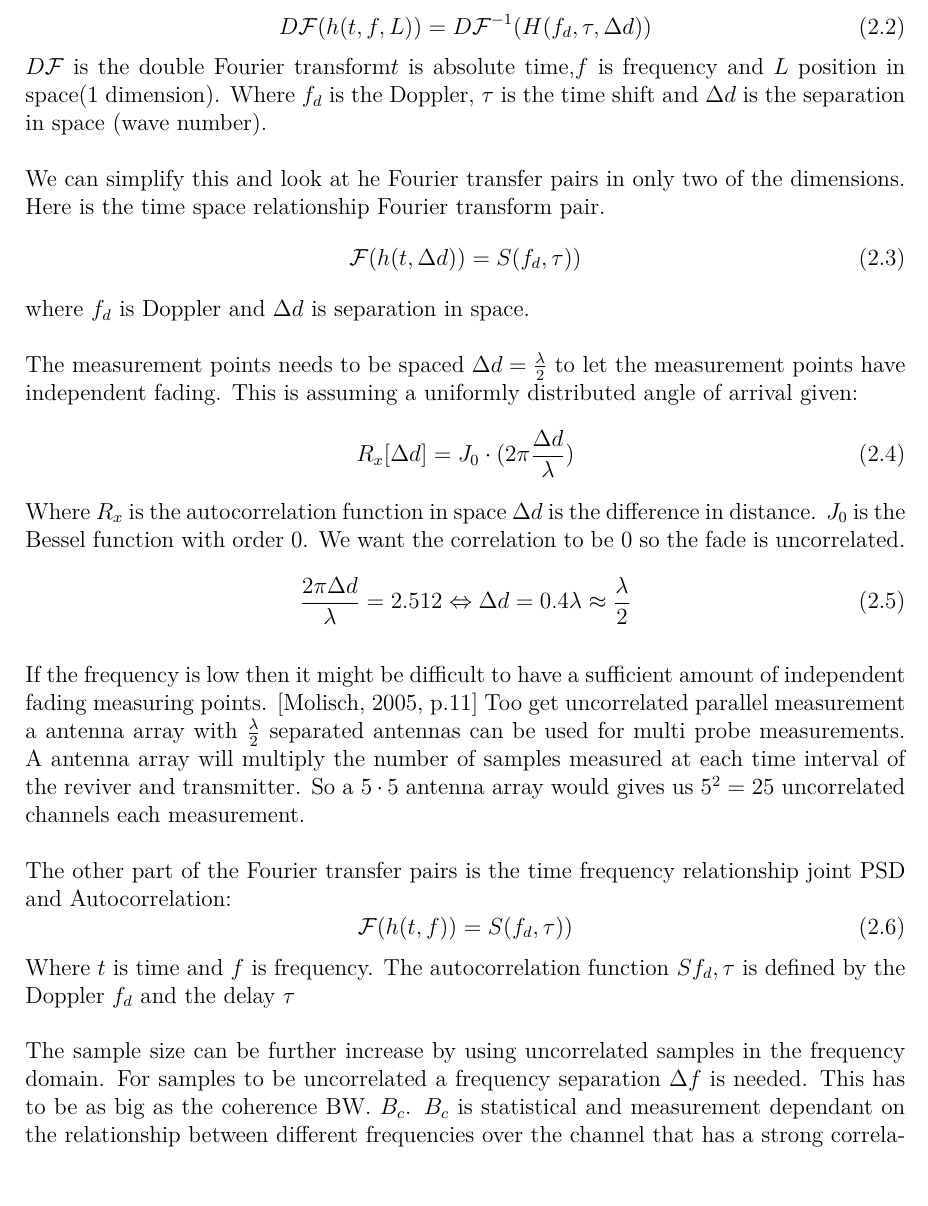
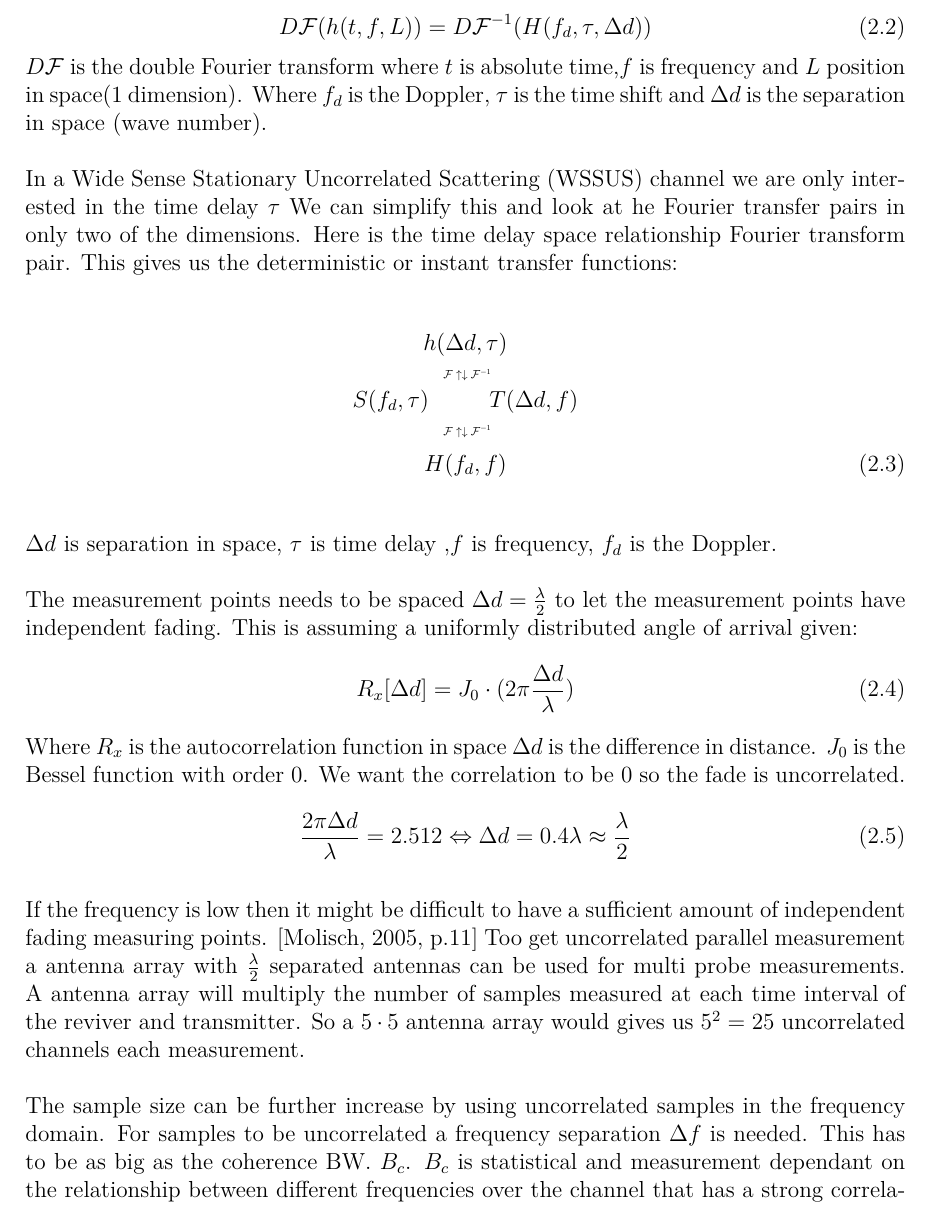
Before and after one commit to tkjj13/P8, a LaTeX thesis (report/main.tex, which reads report/chapter/channel.tex, report/setup/glossaries.tex): part of page 20 of 36, cut so that both start at the same text. Compiled offline with pdfLaTeX.

Commit message:
added the diamond furier transer pairs addded WSSUS to glossery

```diff
--- a/report/chapter/channel.tex
+++ b/report/chapter/channel.tex
@@ -189,15 +189,37 @@ Wireless channels autocorrelation is used to characterize how a random channel w
 D\mathcal{F} ( h(t,f,L) ) =
 D\mathcal{F}^{-1} ( H(f_d,\tau,\Delta d) )
 \end{equation}
-$D\mathcal{F}$ is the double Fourier transform$t$ is absolute time,$f$ is frequency and $L$ position in space(1 dimension).
+$D\mathcal{F}$ is the double Fourier transform where $t$ is absolute time,$f$ is frequency and $L$ position in space(1 dimension).
 Where $f_d$ is the Doppler, $\tau$ is the time shift and $\Delta d$ is the separation in space (wave number).
 
-We can simplify this and look at he Fourier transfer pairs in only two of the dimensions. Here is the time space relationship Fourier transform pair.
+In a \gls{WSSUS} channel we are only interested in the time delay $\tau$ We can simplify this and look at he Fourier transfer pairs in only two of the dimensions. Here is the time delay space relationship Fourier transform pair. This gives us the deterministic or instant transfer functions:
+%\begin{equation}
+%\huge{\ h(\Delta d,\tau)}  \\ \small {\mathcal{F} \downarrow \uparrow \mathcal{F^{-1}}} \\ \huge {S(f_d,\tau) \quad\quad\quad T(\Delta d,f)} \\
+%\small {\mathcal{F} \downarrow \uparrow \mathcal{F^{-1}}} \\
+%\huge {\ H(f_d,f)}
+%\end{equation}
+
+\begin{center}
+$h(\Delta d,\tau)$\\
+\scalebox{0.5}{
+${\mathcal{F}\uparrow\downarrow \mathcal{F}^{-1}}$}\\
+$S(f_d,\tau)$ $\quad \quad$ $T(\Delta d,f)$\\
+\scalebox{0.5}{
+${\mathcal{F}\uparrow\downarrow \mathcal{F}^{-1}}$}\\
+\vspace{-1.9em}
 \begin{equation}
-\mathcal{F} ( h(t,\Delta d) ) =
- S(f_d,\tau) )
+H(f_d,f)
 \end{equation}
-where $f_d$ is Doppler and $\Delta d$ is separation in space.
+\end{center}
+
+
+$\Delta d$ is separation in space, $\tau$ is time delay ,$f$ is frequency, $f_d$ is the Doppler.
+
+%\begin{equation}
+%\mathcal{F} ( h(t,\Delta d) ) =
+% S(f_d,\tau) )
+%\end{equation}
+%where $f_d$ is Doppler and $\Delta d$ is separation in space.
 
 The measurement points needs to be spaced $\Delta d = \frac{\lambda}{2}$ to let the measurement points have independent fading. This is assuming a uniformly distributed angle of arrival given:
 \begin{equation}
@@ -211,12 +233,12 @@ We want the correlation to be 0 so the fade is uncorrelated.
 
 If the frequency is low then it might be difficult to have a sufficient amount of independent fading measuring points. \citep[p.11]{UWMeasurement} Too get uncorrelated  parallel measurement a antenna array with $\frac{\lambda}{2}$ separated antennas can be used for multi probe measurements. A antenna array will multiply the number of samples measured at each time interval of the reviver and transmitter. So a $5\cdot 5$ antenna array would gives us $5^2 = 25$ uncorrelated channels each measurement.
 
-The other part of the Fourier transfer pairs is the time frequency relationship joint PSD and Autocorrelation:
-\begin{equation}
-\mathcal{F} ( h(t,f) ) =
- S(f_d,\tau) )
-\end{equation}
-Where $t$ is time and $f$ is frequency. The autocorrelation function $S{f_d,\tau}$ is defined by the Doppler $f_d$ and the delay $\tau$
+%The other part of the Fourier transfer pairs is the time frequency relationship joint PSD and Autocorrelation:
+%\begin{equation}
+%\mathcal{F} ( h(t,f) ) =
+% S(f_d,\tau) )
+%\end{equation}
+%Where $t$ is time and $f$ is frequency. The autocorrelation function $S{f_d,\tau}$ is defined by the Doppler $f_d$ and the delay $\tau$
 
 
 
--- a/report/setup/glossaries.tex
+++ b/report/setup/glossaries.tex
@@ -13,7 +13,7 @@
 
 %\newacronym{<label>}{<abbrv>}{<full>}
 %\newacronym{•}{•}{•}
-
+\newacronym{WSSUS}{WSSUS}{Wide Sense Stationary Uncorrelated Scattering }
 \newacronym{URC}{URC}{Ultra Reliable Communication}
 \newacronym{TX}{TX}{Transmitter}
 \newacronym{RX}{RX}{Receiver}
```
Also changed, not shown: report/chapter/channel.tex (4 more changed lines).
